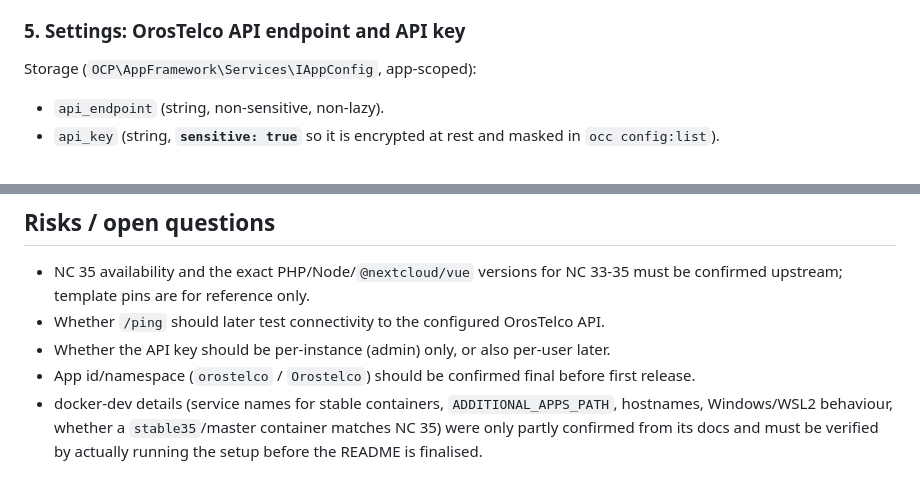
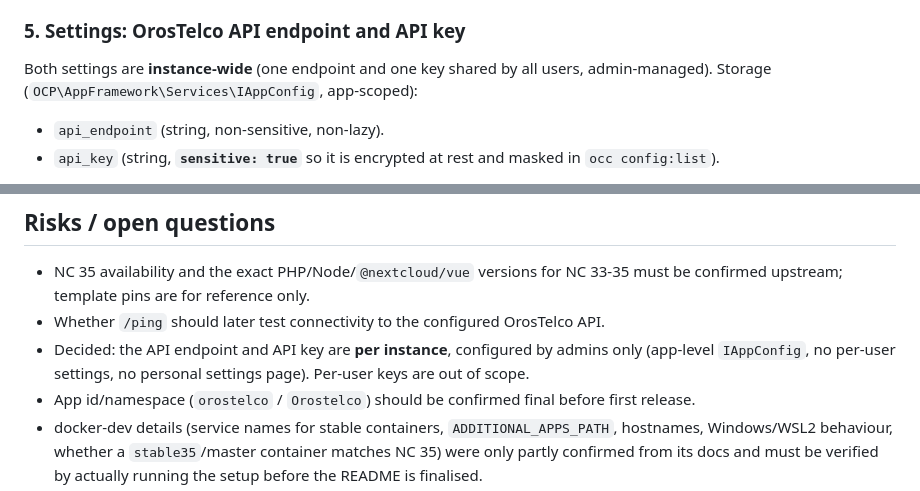
Before and after one commit to Oros-ba/orostelco, a Markdown page: plan.md, 2 parts joined by grey strips. Drawn GitHub-style.

Commit message:
docs: decide API key is per-instance in plan
Co-Authored-By: Claude Sonnet 5.5 <noreply@anthropic.com>

```diff
--- a/plan.md
+++ b/plan.md
@@ -98,6 +98,7 @@ Also add `.editorconfig`.
 - Open question: `/ping` does not use the stored API endpoint/key in this issue; it only proves the frontend-backend round trip. A follow-up can make it probe the OrosTelco API.
 
 ### 5. Settings: OrosTelco API endpoint and API key
+Both settings are **instance-wide** (one endpoint and one key shared by all users, admin-managed).
 Storage (`OCP\AppFramework\Services\IAppConfig`, app-scoped):
 - `api_endpoint` (string, non-sensitive, non-lazy).
 - `api_key` (string, **`sensitive: true`** so it is encrypted at rest and masked in `occ config:list`).
@@ -213,7 +214,7 @@ Rewrite `README.md` to describe the app:
 ## Risks / open questions
 - NC 35 availability and the exact PHP/Node/`@nextcloud/vue` versions for NC 33-35 must be confirmed upstream; template pins are for reference only.
 - Whether `/ping` should later test connectivity to the configured OrosTelco API.
-- Whether the API key should be per-instance (admin) only, or also per-user later.
+- Decided: the API endpoint and API key are **per instance**, configured by admins only (app-level `IAppConfig`, no per-user settings, no personal settings page). Per-user keys are out of scope.
 - App id/namespace (`orostelco` / `Orostelco`) should be confirmed final before first release.
 - docker-dev details (service names for stable containers, `ADDITIONAL_APPS_PATH`, hostnames, Windows/WSL2 behaviour, whether a `stable35`/master container matches NC 35) were only partly confirmed from its docs and must be verified by actually running the setup before the README is finalised.
 - docker-dev is explicitly insecure (default passwords); README must say it is for local development only.
```
